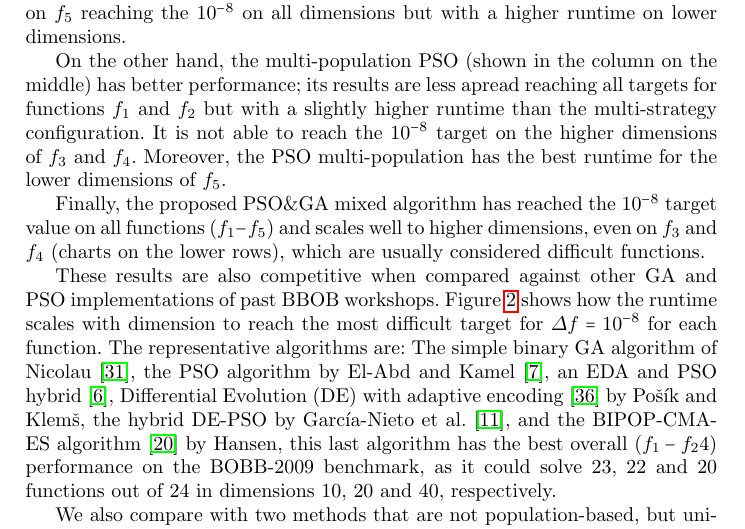
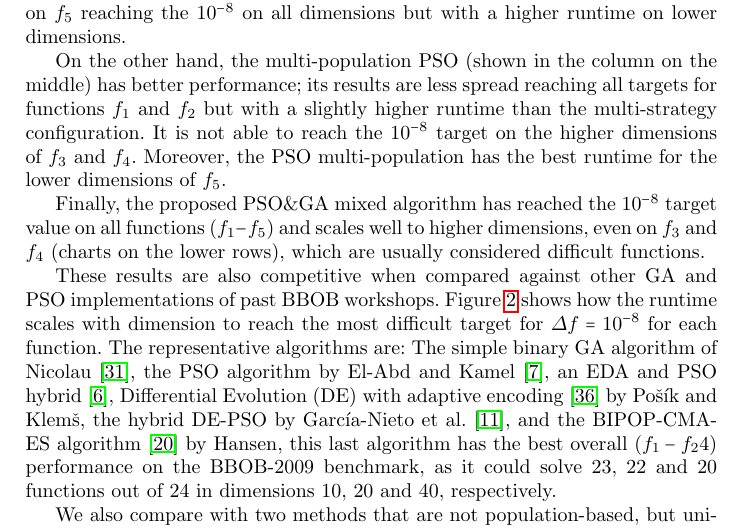
Before and after one commit to mariosky/2020-Gecco-GA-PSO, a LaTeX thesis (2021Evostar/GA-PSO-EvoStar-2020.tex): part of page 11 of 16, cut so that both start at the same text. Compiled offline with pdfLaTeX.

Commit message:
Spell check

```diff
--- a/2021Evostar/GA-PSO-EvoStar-2020.tex
+++ b/2021Evostar/GA-PSO-EvoStar-2020.tex
@@ -711,7 +711,7 @@ dimensions. % Maybe some comments on why these 5 functions and what
             % makes f5 special? - JJ
 
 On the other hand, the multi-population PSO (shown in the column on the middle)
-has better performance; its results are less apread
+has better performance; its results are less spread
 reaching all targets for functions $f_1$ and $f_2$ but with a slightly higher
 runtime than the multi-strategy configuration. It is not able to reach the
 $10^{-8}$ target on the higher dimensions of $f_3$ and $f_4$. Moreover, the PSO
@@ -733,7 +733,7 @@ hybrid \cite{el2009blackHybrid}, Differential Evolution (DE) with adaptive encod
 by {Po{\v{s}}{\'\i}k and Klem{\v{s}},
 the hybrid DE-PSO by Garc{\'\i}a-Nieto et al. \cite{garcia2009noiseless},
 and the BIPOP-CMA-ES algorithm \cite{hansen2009benchmarking} by Hansen, this last algorithm has the
-best overall ($f_1-f_24$) performance on the BOBB-2009 benchmark,
+best overall ($f_1-f_24$) performance on the BBOB-2009 benchmark,
 as it  could solve 23, 22 and 20 functions out of 24 in dimensions 10, 20 and
 40, respectively.
 
```
